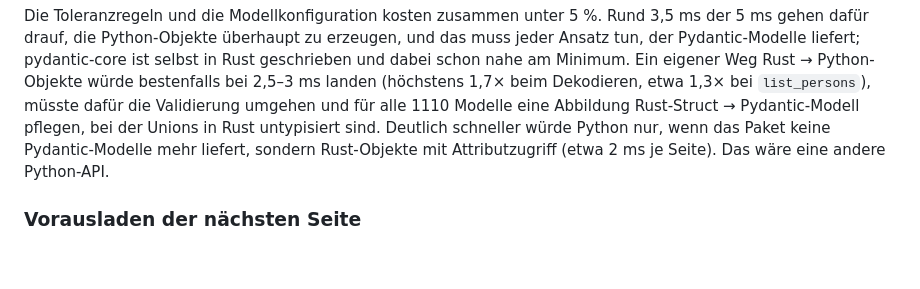
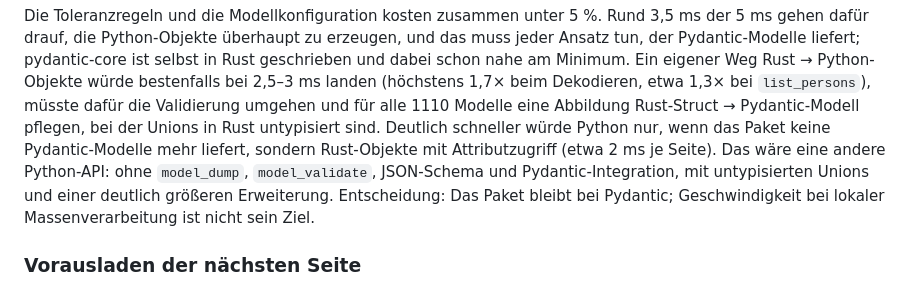
Before and after one commit to churchtools-api/churchtools-api, a Markdown page: benchmarks/README.md, the part around the change. GitHub-like rendering; blank space fills up the shorter version.

```diff
--- a/benchmarks/README.md
+++ b/benchmarks/README.md
@@ -147,7 +147,10 @@ ist selbst in Rust geschrieben und dabei schon nahe am Minimum. Ein eigener Weg
 bei 2,5–3 ms landen (höchstens 1,7× beim Dekodieren, etwa 1,3× bei `list_persons`), müsste dafür die Validierung
 umgehen und für alle 1110 Modelle eine Abbildung Rust-Struct → Pydantic-Modell pflegen, bei der Unions in Rust
 untypisiert sind. Deutlich schneller würde Python nur, wenn das Paket keine Pydantic-Modelle mehr liefert, sondern
-Rust-Objekte mit Attributzugriff (etwa 2 ms je Seite). Das wäre eine andere Python-API.
+Rust-Objekte mit Attributzugriff (etwa 2 ms je Seite). Das wäre eine andere Python-API: ohne `model_dump`,
+`model_validate`, JSON-Schema und Pydantic-Integration, mit untypisierten Unions und einer deutlich größeren
+Erweiterung. Entscheidung: Das Paket bleibt bei Pydantic; Geschwindigkeit bei lokaler Massenverarbeitung ist nicht
+sein Ziel.
 
 ### Vorausladen der nächsten Seite
 
```
Also changed, not shown: README.md (+6 -0 lines), docs/entwicklung.md (+6 -0 lines).
